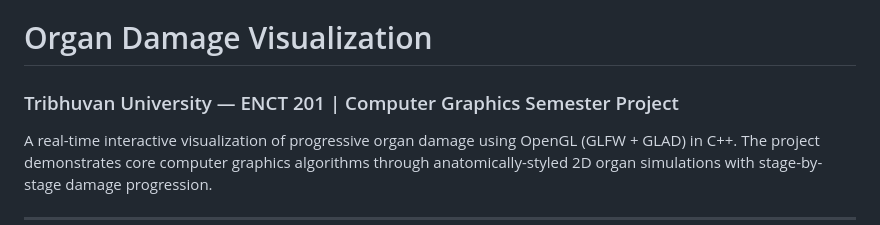
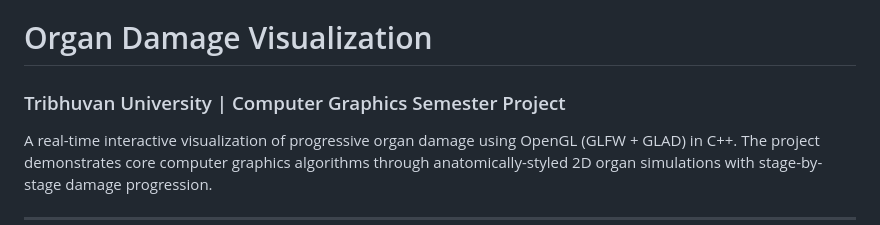
Before and after one commit to Sanskriti-Adhikari/OrganDamage-Visualization-OpenGL, a Markdown page: README.md, the part around the change. GitHub-like rendering.

```diff
--- a/README.md
+++ b/README.md
@@ -1,5 +1,5 @@
 # Organ Damage Visualization
-### Tribhuvan University — ENCT 201 | Computer Graphics Semester Project
+### Tribhuvan University | Computer Graphics Semester Project
 
 A real-time interactive visualization of progressive organ damage using OpenGL (GLFW + GLAD) in C++. The project demonstrates core computer graphics algorithms through anatomically-styled 2D organ simulations with stage-by-stage damage progression.
 
```
